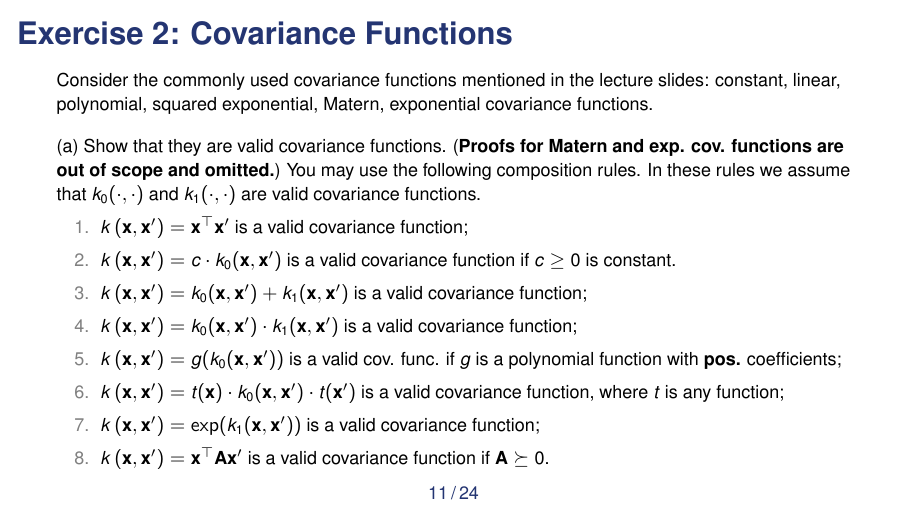
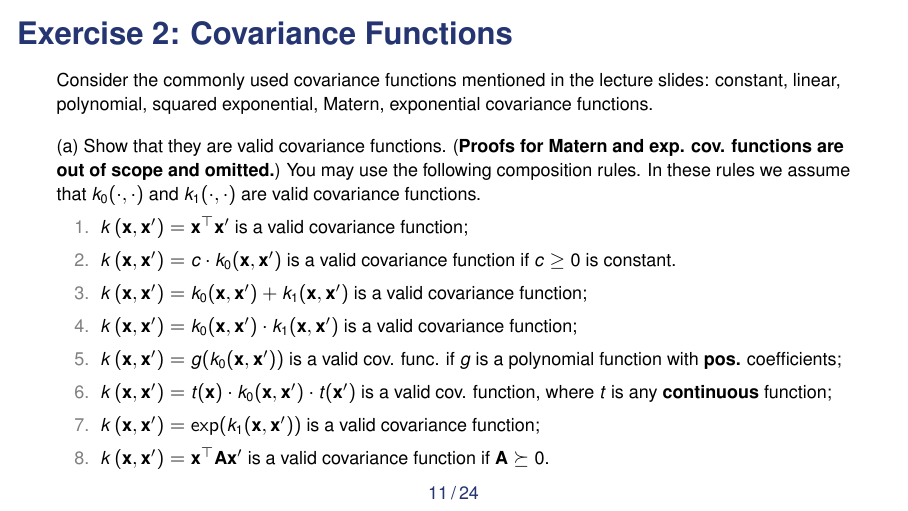
Before and after one commit to sandylaker/sl_exercises, LaTeX slides (ex_gp_1.tex): page 18 of 37. The pictures show the PDF file ex_gp_1.pdf that the author committed with the source.

Commit message:
fix 2(a) in gp_1

```diff
--- a/ex_gp_1.tex
+++ b/ex_gp_1.tex
@@ -255,7 +255,7 @@ We define $\lambda = \frac{\sigma^2}{\tau^2}$, then the maximum a posteriori $\L
 		\item $\kxxp = \kzxxp + \koxxp$ is a valid covariance function;
 		\item $\kxxp = \kzxxp \cdot \koxxp$ is a valid covariance function;
 		\item $\kxxp = g(\kzxxp)$ is a valid cov. func. if $g$ is a polynomial function with \textbf{pos.} coefficients;
-		\item $\kxxp = t(\xv) \cdot \kzxxp \cdot t(\xvp)$ is a valid covariance function, where $t$ is any function;
+		\item $\kxxp = t(\xv) \cdot \kzxxp \cdot t(\xvp)$ is a valid cov. function, where $t$ is any \textbf{continuous} function;
 		\item $\kxxp = \exp(\koxxp)$ is a valid covariance function;
 		\item $\kxxp = \xv^\top \Amat \xvp$ is a valid covariance function if $\Amat \succeq 0$.
 	\end{enumerate}
```
Also changed, not shown: ex_gp_1.pdf.
